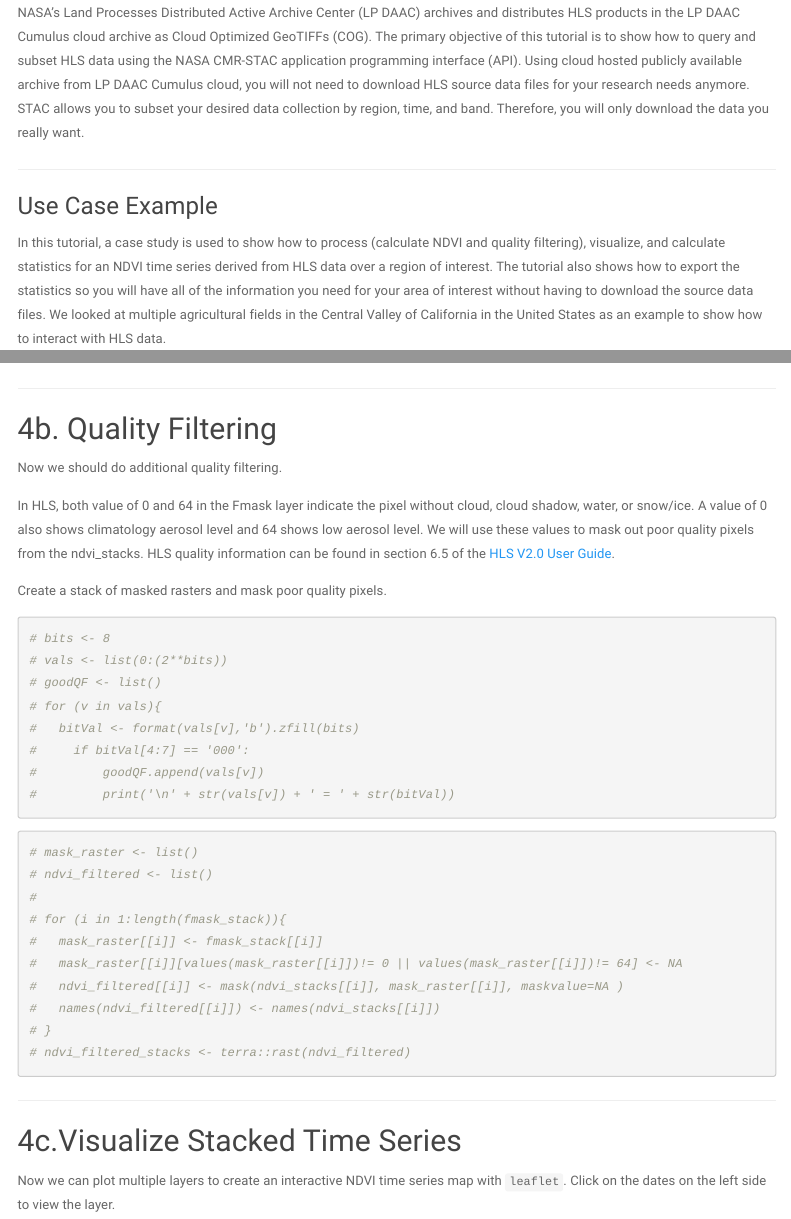
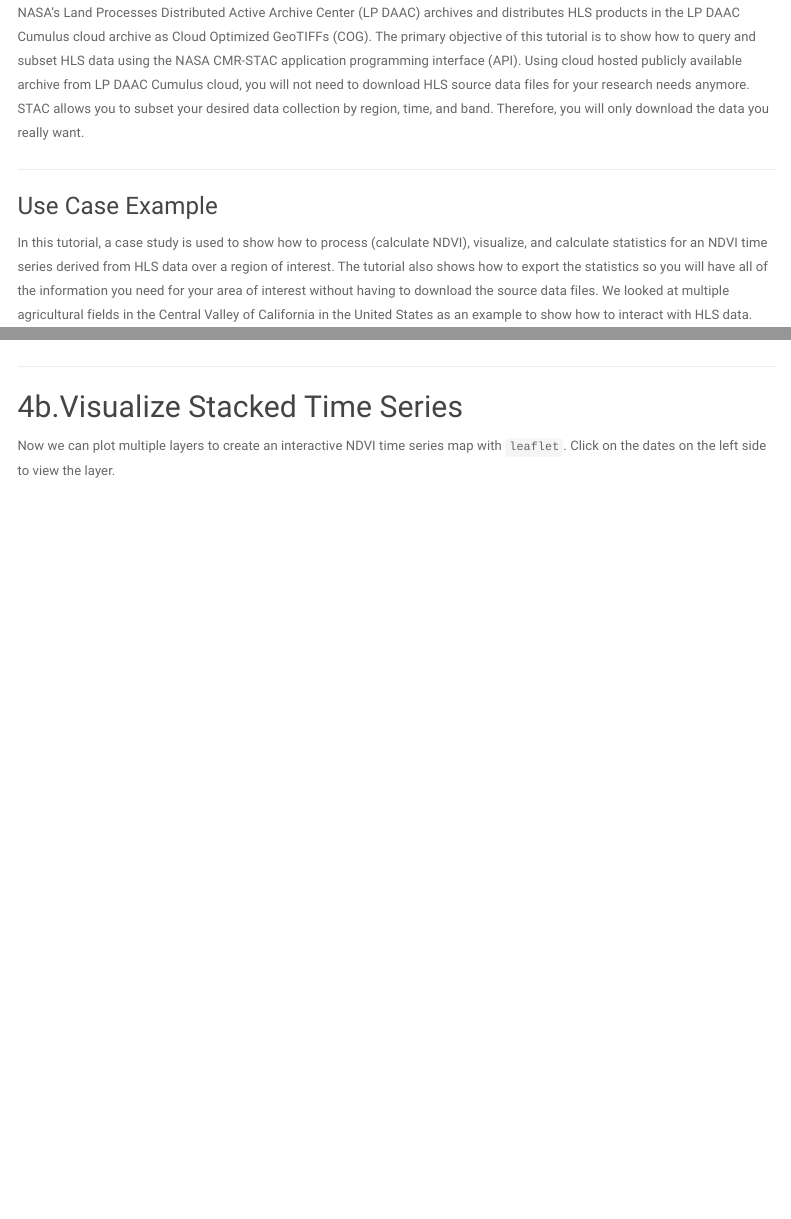
Before and after one commit to nasa/HLS-Data-Resources, an R Markdown document (r/HLS_Tutorial.Rmd): the page in a window 1100 px wide, from 440 px down, and a second part further down, joined at a grey line. Rendered offline with R 4.5, knitr and Pandoc, with nearby package versions; some code elsewhere in the file could not run offline; menus at the side of the page are left out.

Commit message:
Removed the Quality Filtering section

````diff
--- a/r/HLS_Tutorial.Rmd
+++ b/r/HLS_Tutorial.Rmd
@@ -57,7 +57,7 @@ band. Therefore, you will only download the data you really want.
 ### Use Case Example
 
 In this tutorial, a case study is used to show how to process (calculate
-NDVI and quality filtering), visualize, and calculate statistics for an
+NDVI), visualize, and calculate statistics for an
 NDVI time series derived from HLS data over a region of interest. The
 tutorial also shows how to export the statistics so you will have all of
 the information you need for your area of interest without having to
@@ -621,46 +620,7 @@ leaflet() %>%
 
 ------------------------------------------------------------------------
 
-## 4b. Quality Filtering
-
-Now we should do additional quality filtering.
-
-In HLS, both value of 0 and 64 in the Fmask layer indicate the pixel without cloud,
-cloud shadow, water, or snow/ice. A value of 0 also shows climatology aerosol level
-and 64 shows low aerosol level. We will use these values to mask out poor quality
-pixels from the ndvi_stacks. HLS quality information can be found in section 6.5
-of the [HLS V2.0 User Guide](https://lpdaac.usgs.gov/documents/1698/HLS_User_Guide_V2.pdf).
-
-Create a stack of masked rasters and mask poor quality pixels.
-
-```{r}
-# bits <- 8
-# vals <- list(0:(2**bits))
-# goodQF <- list()
-# for (v in vals){
-#   bitVal <- format(vals[v],'b').zfill(bits)
-#     if bitVal[4:7] == '000':
-#         goodQF.append(vals[v])
-#         print('\n' + str(vals[v]) + ' = ' + str(bitVal))
-```
-
-
-```{r, warning=FALSE}
-# mask_raster <- list()
-# ndvi_filtered <- list()
-#
-# for (i in 1:length(fmask_stack)){
-#   mask_raster[[i]] <- fmask_stack[[i]]
-#   mask_raster[[i]][values(mask_raster[[i]])!= 0 || values(mask_raster[[i]])!= 64] <- NA
-#   ndvi_filtered[[i]] <- mask(ndvi_stacks[[i]], mask_raster[[i]], maskvalue=NA )
-#   names(ndvi_filtered[[i]]) <- names(ndvi_stacks[[i]])
-# }
-# ndvi_filtered_stacks <- terra::rast(ndvi_filtered)
-```
-
-------------------------------------------------------------------------
-
-## 4c.Visualize Stacked Time Series
+## 4b.Visualize Stacked Time Series
 
 Now we can plot multiple layers to create an interactive NDVI time
 series map with `leaflet`. Click on the dates on the left side to view
````
Also changed, not shown: r/HLS_Tutorial.Rmd (10 more changed lines).
